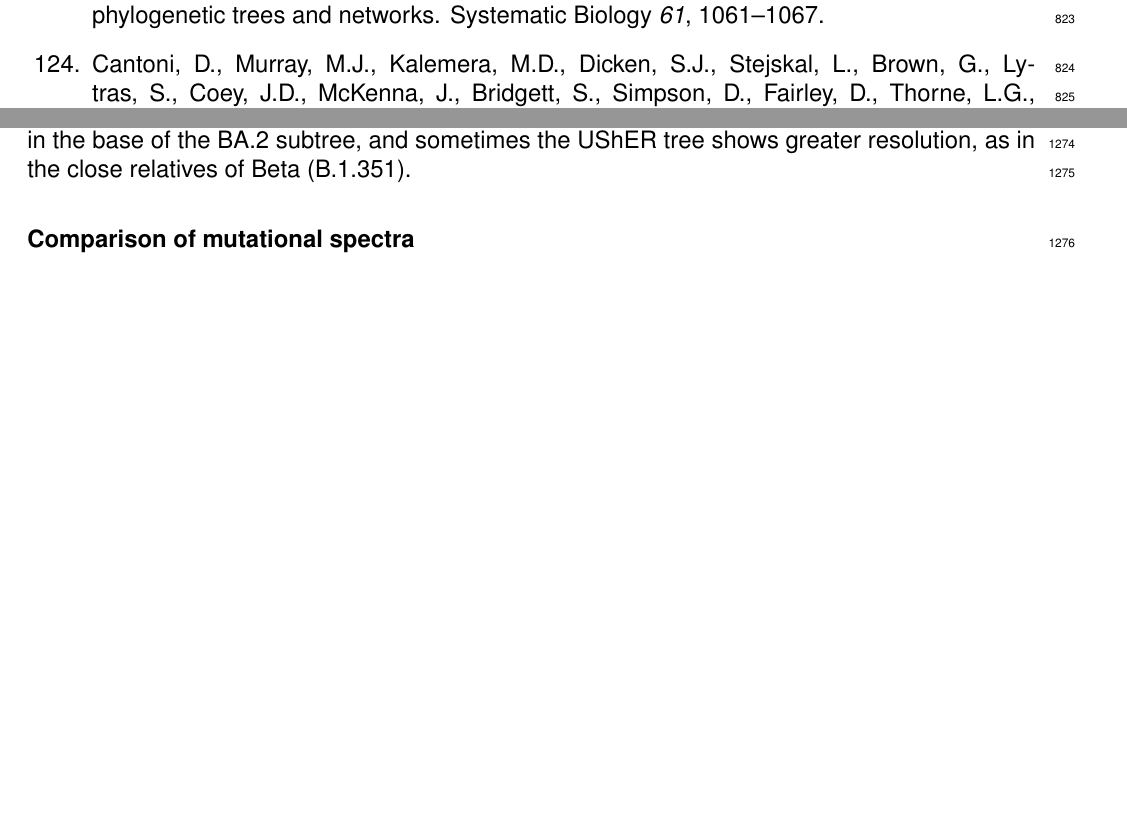
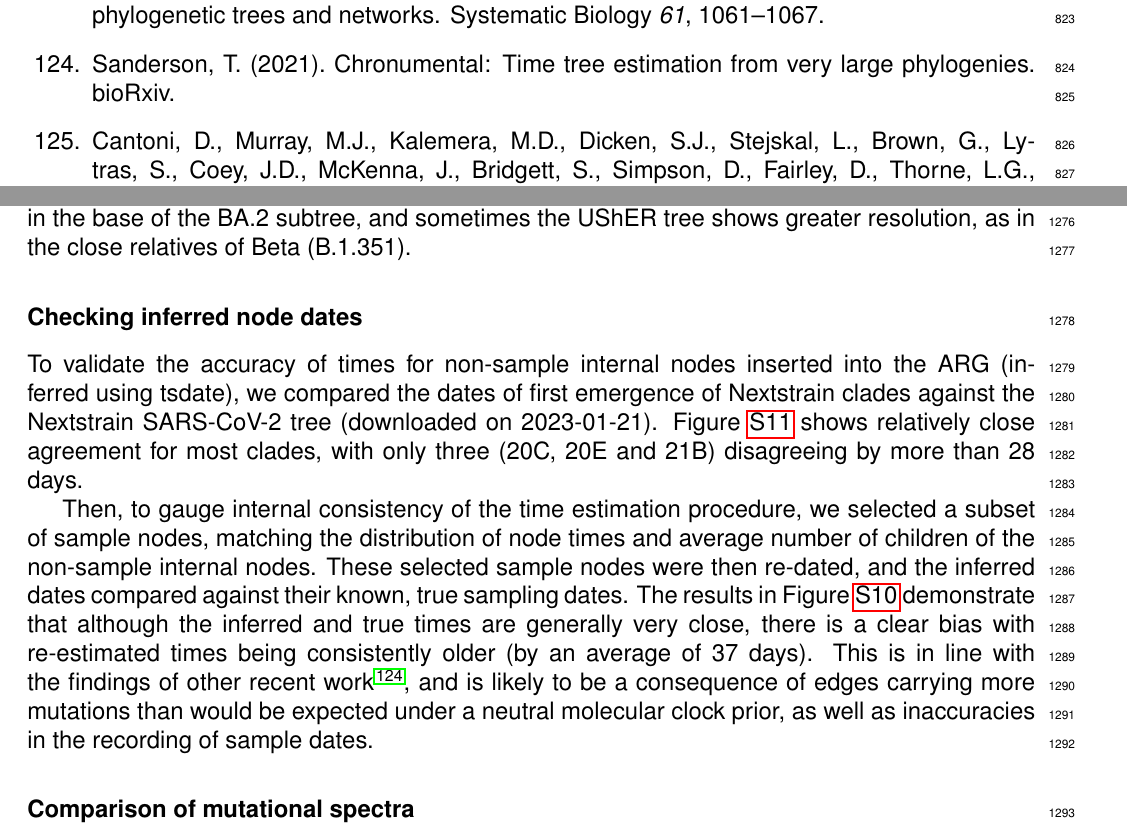
Before and after one commit to jeromekelleher/sc2ts-paper, a LaTeX document (latex/main.tex): two parts of pages 23 and 33 of 69 before the commit and two parts of pages 23 and 33 of 71 after it, joined at a grey line, cut so that both start at the same text, the shorter picture padded with empty space. Compiled offline with pdfLaTeX.

Commit message:
Note date

```diff
--- a/latex/main.tex
+++ b/latex/main.tex
@@ -2120,6 +2120,30 @@ In the few cases where the trees differ, this is often in terms of degree of res
 In these cases, sometimes the sc2ts ARG shows greater resolution,
 as in the base of the BA.2 subtree, and
 sometimes the UShER tree shows greater resolution, as in the close relatives of Beta (B.1.351).
+
+\subsubsection*{Checking inferred node dates}
+
+To validate the accuracy of times for non-sample internal nodes inserted
+into the ARG
+(inferred using tsdate), we compared the dates of first emergence of
+Nextstrain clades against the Nextstrain SARS-CoV-2 tree (downloaded on
+2023-01-21). Figure \ref{fig:pango_vs_nextstrain_node_times} shows relatively
+close agreement for most clades, with only three (20C, 20E and 21B)
+disagreeing by more than 28 days.
+
+Then, to gauge internal consistency of the time estimation procedure, we
+selected a subset of sample nodes, matching the distribution of node times
+and average number of children of the non-sample internal nodes. These
+selected sample nodes were then re-dated, and the inferred dates compared
+against their known, true sampling dates. The results in Figure
+\ref{fig:node_time_testing} demonstrate that although the inferred and true
+times are generally very close, there is a clear bias with re-estimated times
+being consistently older (by an average of 37 days). This is in line with
+the findings of other recent
+work \cite{sanderson2021chronumental}, and is likely to be a consequence
+of edges carrying more mutations than would be expected under a neutral
+molecular clock prior, as well as inaccuracies in the recording of
+sample dates.
 
 \subsubsection*{Comparison of mutational spectra}
 
```
Also changed, not shown: latex/references.bib (+8 -0 lines), latex/main.tex (17 more changed lines).
